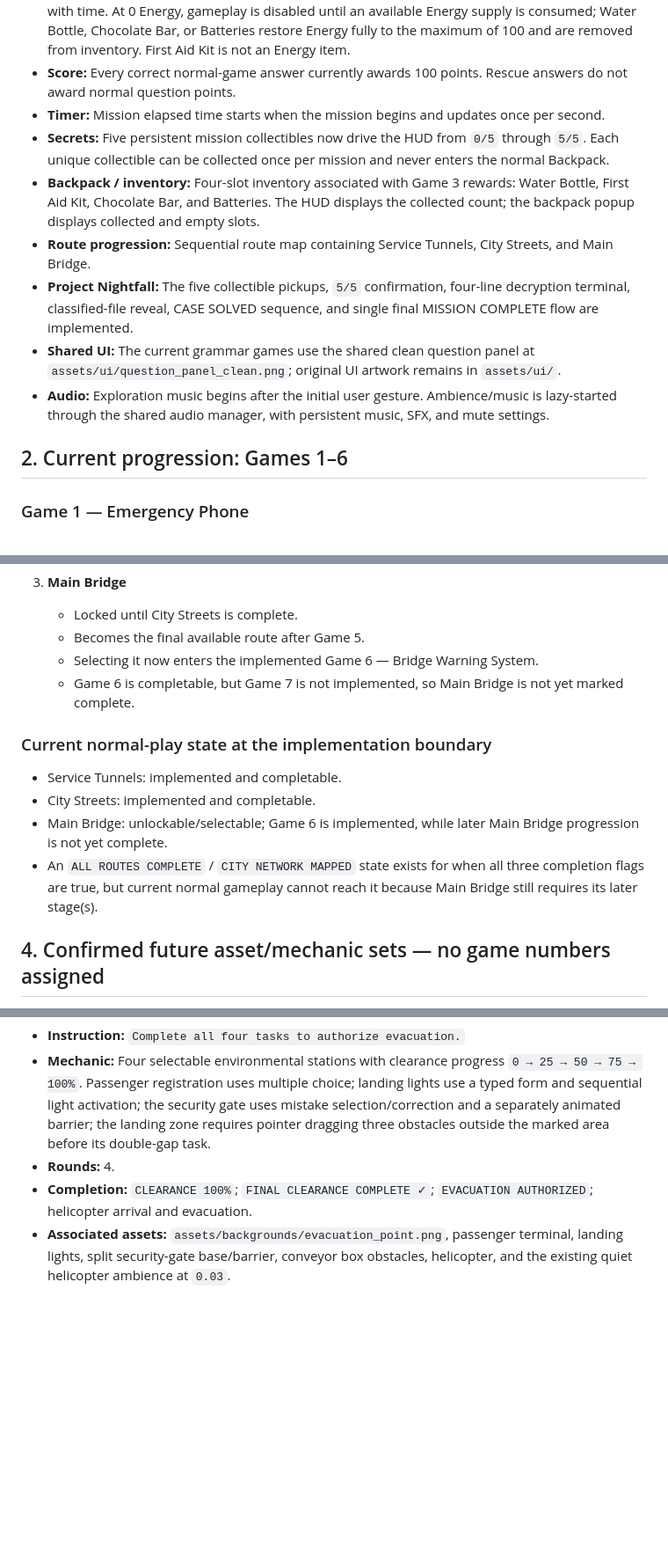
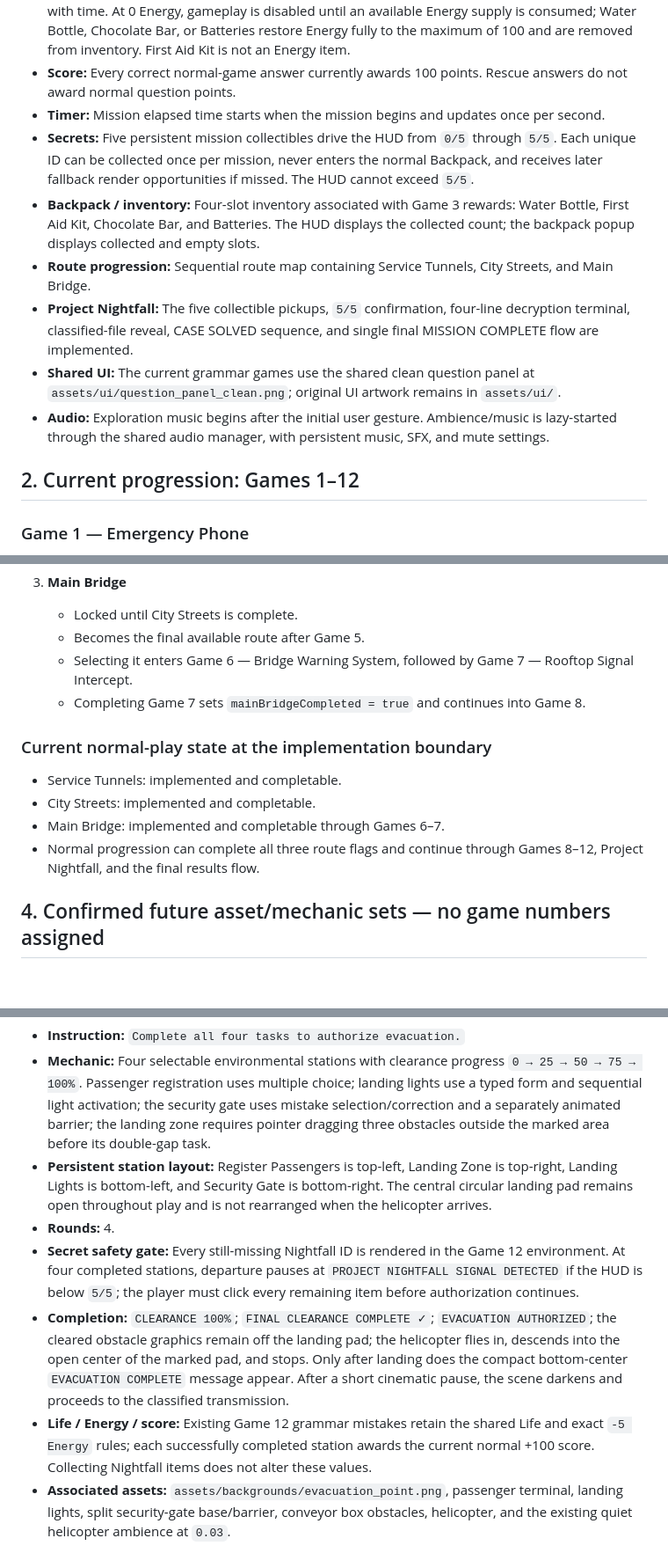
Before and after one commit to English-with-Svetlana/electricity_game, a Markdown page: GAME_MASTER_PLAN.md, 3 parts joined by grey strips. Shown at 88% size. Drawn GitHub-style; blank space fills up the shorter version.

```diff
--- a/GAME_MASTER_PLAN.md
+++ b/GAME_MASTER_PLAN.md
@@ -21,14 +21,14 @@ This file is the single source of truth for confirmed BLACKOUT gameplay, UI, pro
 - **Energy:** Starts at 100 and persists across questions, games, and routes. Correct answers cause no Energy loss. Every wrong normal-game answer removes exactly 5 Energy. Energy does not drain with time. At 0 Energy, gameplay is disabled until an available Energy supply is consumed; Water Bottle, Chocolate Bar, or Batteries restore Energy fully to the maximum of 100 and are removed from inventory. First Aid Kit is not an Energy item.
 - **Score:** Every correct normal-game answer currently awards 100 points. Rescue answers do not award normal question points.
 - **Timer:** Mission elapsed time starts when the mission begins and updates once per second.
-- **Secrets:** Five persistent mission collectibles now drive the HUD from `0/5` through `5/5`. Each unique collectible can be collected once per mission and never enters the normal Backpack.
+- **Secrets:** Five persistent mission collectibles drive the HUD from `0/5` through `5/5`. Each unique ID can be collected once per mission, never enters the normal Backpack, and receives later fallback render opportunities if missed. The HUD cannot exceed `5/5`.
 - **Backpack / inventory:** Four-slot inventory associated with Game 3 rewards: Water Bottle, First Aid Kit, Chocolate Bar, and Batteries. The HUD displays the collected count; the backpack popup displays collected and empty slots.
 - **Route progression:** Sequential route map containing Service Tunnels, City Streets, and Main Bridge.
 - **Project Nightfall:** The five collectible pickups, `5/5` confirmation, four-line decryption terminal, classified-file reveal, CASE SOLVED sequence, and single final MISSION COMPLETE flow are implemented.
 - **Shared UI:** The current grammar games use the shared clean question panel at `assets/ui/question_panel_clean.png`; original UI artwork remains in `assets/ui/`.
 - **Audio:** Exploration music begins after the initial user gesture. Ambience/music is lazy-started through the shared audio manager, with persistent music, SFX, and mute settings.
 
-## 2. Current progression: Games 1–6
+## 2. Current progression: Games 1–12
 
 ### Game 1 — Emergency Phone
 
@@ -159,15 +159,15 @@ The current route sequence is strictly sequential:
 3. **Main Bridge**
    - Locked until City Streets is complete.
    - Becomes the final available route after Game 5.
-   - Selecting it now enters the implemented Game 6 — Bridge Warning System.
-   - Game 6 is completable, but Game 7 is not implemented, so Main Bridge is not yet marked complete.
+   - Selecting it enters Game 6 — Bridge Warning System, followed by Game 7 — Rooftop Signal Intercept.
+   - Completing Game 7 sets `mainBridgeCompleted = true` and continues into Game 8.
 
 ### Current normal-play state at the implementation boundary
 
 - Service Tunnels: implemented and completable.
 - City Streets: implemented and completable.
-- Main Bridge: unlockable/selectable; Game 6 is implemented, while later Main Bridge progression is not yet complete.
-- An `ALL ROUTES COMPLETE` / `CITY NETWORK MAPPED` state exists for when all three completion flags are true, but current normal gameplay cannot reach it because Main Bridge still requires its later stage(s).
+- Main Bridge: implemented and completable through Games 6–7.
+- Normal progression can complete all three route flags and continue through Games 8–12, Project Nightfall, and the final results flow.
 
 ## 4. Confirmed future asset/mechanic sets — no game numbers assigned
 
@@ -494,8 +496,11 @@ The exact approved grammar content below was recovered from `BLACKOUT_GRAMMAR_MA
 - **Heading:** `FINAL EVACUATION CLEARANCE`
 - **Instruction:** `Complete all four tasks to authorize evacuation.`
 - **Mechanic:** Four selectable environmental stations with clearance progress `0 → 25 → 50 → 75 → 100%`. Passenger registration uses multiple choice; landing lights use a typed form and sequential light activation; the security gate uses mistake selection/correction and a separately animated barrier; the landing zone requires pointer dragging three obstacles outside the marked area before its double-gap task.
+- **Persistent station layout:** Register Passengers is top-left, Landing Zone is top-right, Landing Lights is bottom-left, and Security Gate is bottom-right. The central circular landing pad remains open throughout play and is not rearranged when the helicopter arrives.
 - **Rounds:** 4.
-- **Completion:** `CLEARANCE 100%`; `FINAL CLEARANCE COMPLETE ✓`; `EVACUATION AUTHORIZED`; helicopter arrival and evacuation.
+- **Secret safety gate:** Every still-missing Nightfall ID is rendered in the Game 12 environment. At four completed stations, departure pauses at `PROJECT NIGHTFALL SIGNAL DETECTED` if the HUD is below `5/5`; the player must click every remaining item before authorization continues.
+- **Completion:** `CLEARANCE 100%`; `FINAL CLEARANCE COMPLETE ✓`; `EVACUATION AUTHORIZED`; the cleared obstacle graphics remain off the landing pad; the helicopter flies in, descends into the open center of the marked pad, and stops. Only after landing does the compact bottom-center `EVACUATION COMPLETE` message appear. After a short cinematic pause, the scene darkens and proceeds to the classified transmission.
+- **Life / Energy / score:** Existing Game 12 grammar mistakes retain the shared Life and exact `-5 Energy` rules; each successfully completed station awards the current normal +100 score. Collecting Nightfall items does not alter these values.
 - **Associated assets:** `assets/backgrounds/evacuation_point.png`, passenger terminal, landing lights, split security-gate base/barrier, conveyor box obstacles, helicopter, and the existing quiet helicopter ambience at `0.03`.
 
 1. **Choose**
```
Also changed, not shown: other parts of GAME_MASTER_PLAN.md (+34 -15 lines).
